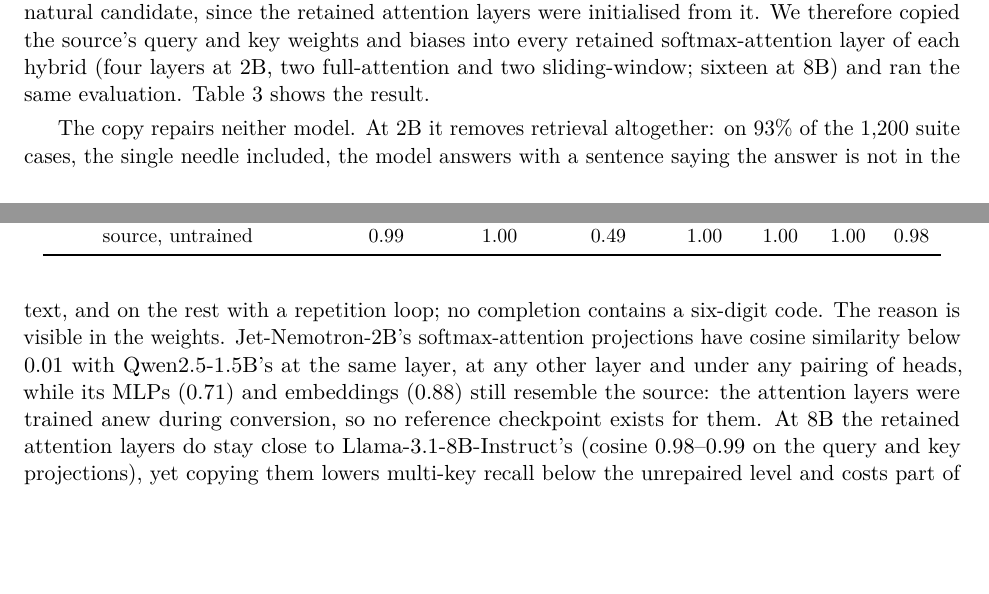
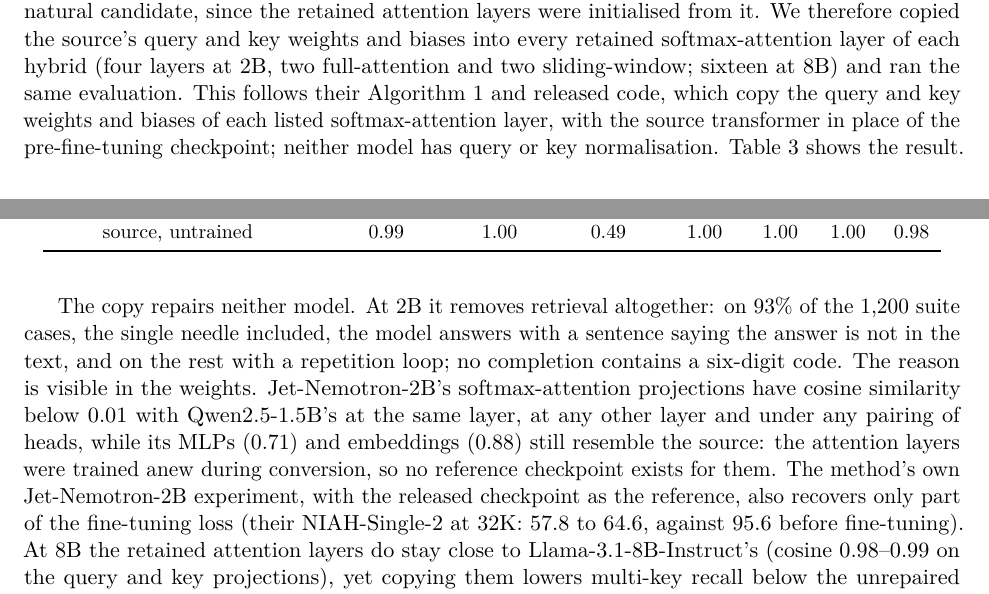
Before and after one commit to gottn/recall-guard, a LaTeX paper (paper/main.tex): two parts of pages 6 and 7 of 11, joined at a grey line, cut so that both start at the same text, the shorter picture padded with empty space. Compiled offline with pdfLaTeX.

Commit message:
docs(paper): restore follows Algorithm 1 of arXiv 2606.11052; cite their Jet-Nemotron number
Their released qk_restore.py copies q_proj/k_proj weight and bias (plus q/k norms where present)
of the listed full-attention layers; ours does the same by name and shape. Their Table 1:
Jet-Nemotron-2B NIAH-Single-2 at 32K 95.6 (pre-train) -> 57.8 (SFT) -> 64.6 (QK-Restore).

Co-Authored-By: Claude Fable 5.1 <noreply@anthropic.com>

```diff
--- a/paper/main.tex
+++ b/paper/main.tex
@@ -139,9 +139,9 @@
 
 \subsection{A training-free baseline: copying the source's attention projections}
 \label{sec:restore}
-Attention Amnesia \citep{attentionamnesia2026} repairs recall lost during chain-of-thought fine-tuning without training: it copies the query and key projections of the retained attention layers back from the checkpoint before fine-tuning. A converted hybrid has no such checkpoint, but the source transformer is the natural candidate, since the retained attention layers were initialised from it. We therefore copied the source's query and key weights and biases into every retained softmax-attention layer of each hybrid (four layers at 2B, two full-attention and two sliding-window; sixteen at 8B) and ran the same evaluation. Table~\ref{tab:restore} shows the result.
+Attention Amnesia \citep{attentionamnesia2026} repairs recall lost during chain-of-thought fine-tuning without training: it copies the query and key projections of the retained attention layers back from the checkpoint before fine-tuning. A converted hybrid has no such checkpoint, but the source transformer is the natural candidate, since the retained attention layers were initialised from it. We therefore copied the source's query and key weights and biases into every retained softmax-attention layer of each hybrid (four layers at 2B, two full-attention and two sliding-window; sixteen at 8B) and ran the same evaluation. This follows their Algorithm~1 and released code, which copy the query and key weights and biases of each listed softmax-attention layer, with the source transformer in place of the pre-fine-tuning checkpoint; neither model has query or key normalisation. Table~\ref{tab:restore} shows the result.
 
-The copy repairs neither model. At 2B it removes retrieval altogether: on 93\% of the 1,200 suite cases, the single needle included, the model answers with a sentence saying the answer is not in the text, and on the rest with a repetition loop; no completion contains a six-digit code. The reason is visible in the weights. Jet-Nemotron-2B's softmax-attention projections have cosine similarity below 0.01 with Qwen2.5-1.5B's at the same layer, at any other layer and under any pairing of heads, while its MLPs (0.71) and embeddings (0.88) still resemble the source: the attention layers were trained anew during conversion, so no reference checkpoint exists for them. At 8B the retained attention layers do stay close to Llama-3.1-8B-Instruct's (cosine 0.98--0.99 on the query and key projections), yet copying them lowers multi-key recall below the unrepaired level and costs part of the single-needle score as well. The sixteen attention layers have adapted to the Mamba-2 layers between them, and the source's projections no longer fit. The contrast with Section~\ref{sec:cost}, where an adapter restricted to the same query and key projections but trained on the recall data recovers most of the deficit, locates the repair in the training rather than in the choice of parameters.
+The copy repairs neither model. At 2B it removes retrieval altogether: on 93\% of the 1,200 suite cases, the single needle included, the model answers with a sentence saying the answer is not in the text, and on the rest with a repetition loop; no completion contains a six-digit code. The reason is visible in the weights. Jet-Nemotron-2B's softmax-attention projections have cosine similarity below 0.01 with Qwen2.5-1.5B's at the same layer, at any other layer and under any pairing of heads, while its MLPs (0.71) and embeddings (0.88) still resemble the source: the attention layers were trained anew during conversion, so no reference checkpoint exists for them. The method's own Jet-Nemotron-2B experiment, with the released checkpoint as the reference, also recovers only part of the fine-tuning loss (their NIAH-Single-2 at 32K: 57.8 to 64.6, against 95.6 before fine-tuning). At 8B the retained attention layers do stay close to Llama-3.1-8B-Instruct's (cosine 0.98--0.99 on the query and key projections), yet copying them lowers multi-key recall below the unrepaired level and costs part of the single-needle score as well. The sixteen attention layers have adapted to the Mamba-2 layers between them, and the source's projections no longer fit. The contrast with Section~\ref{sec:cost}, where an adapter restricted to the same query and key projections but trained on the recall data recovers most of the deficit, locates the repair in the training rather than in the choice of parameters.
 
 \begin{table}[t]
 \centering\small
```
